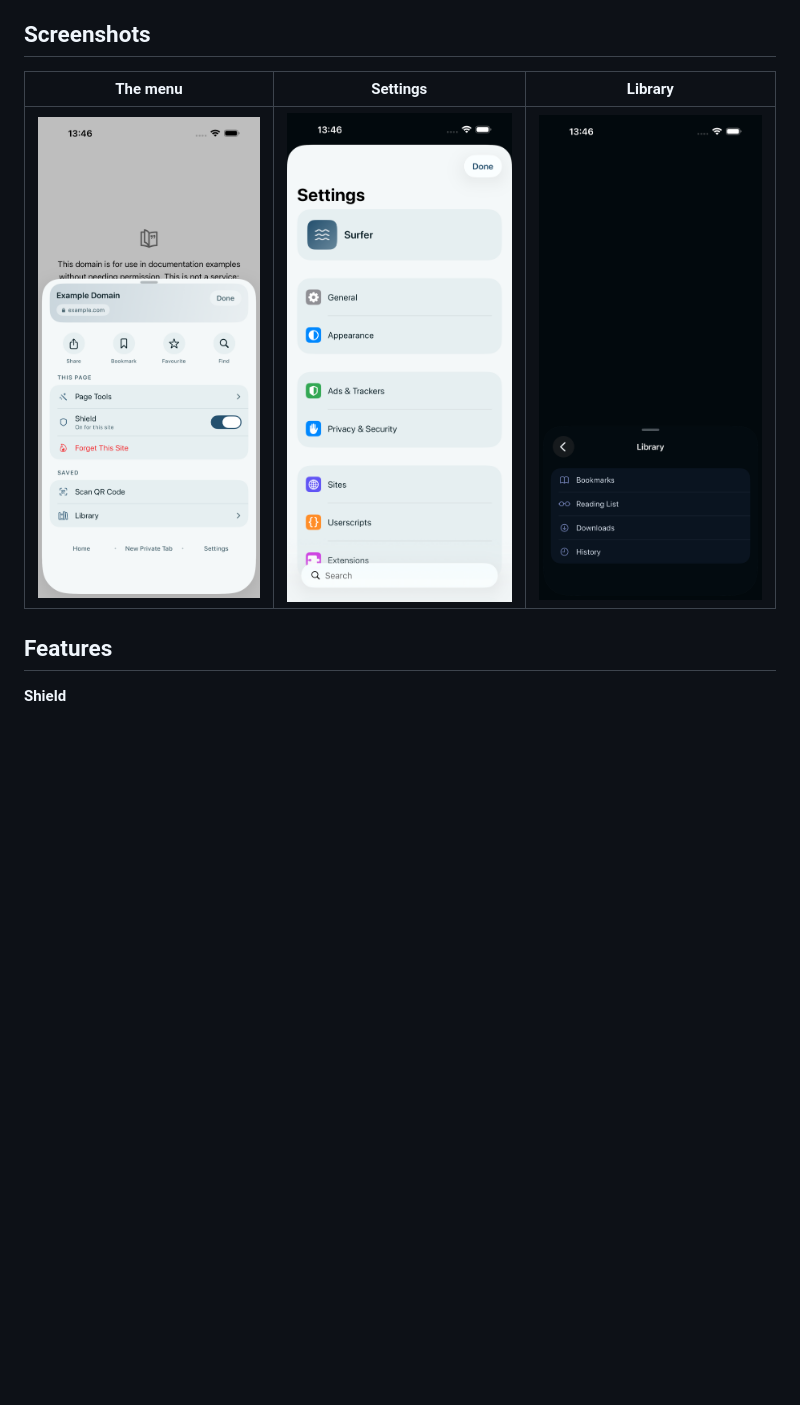
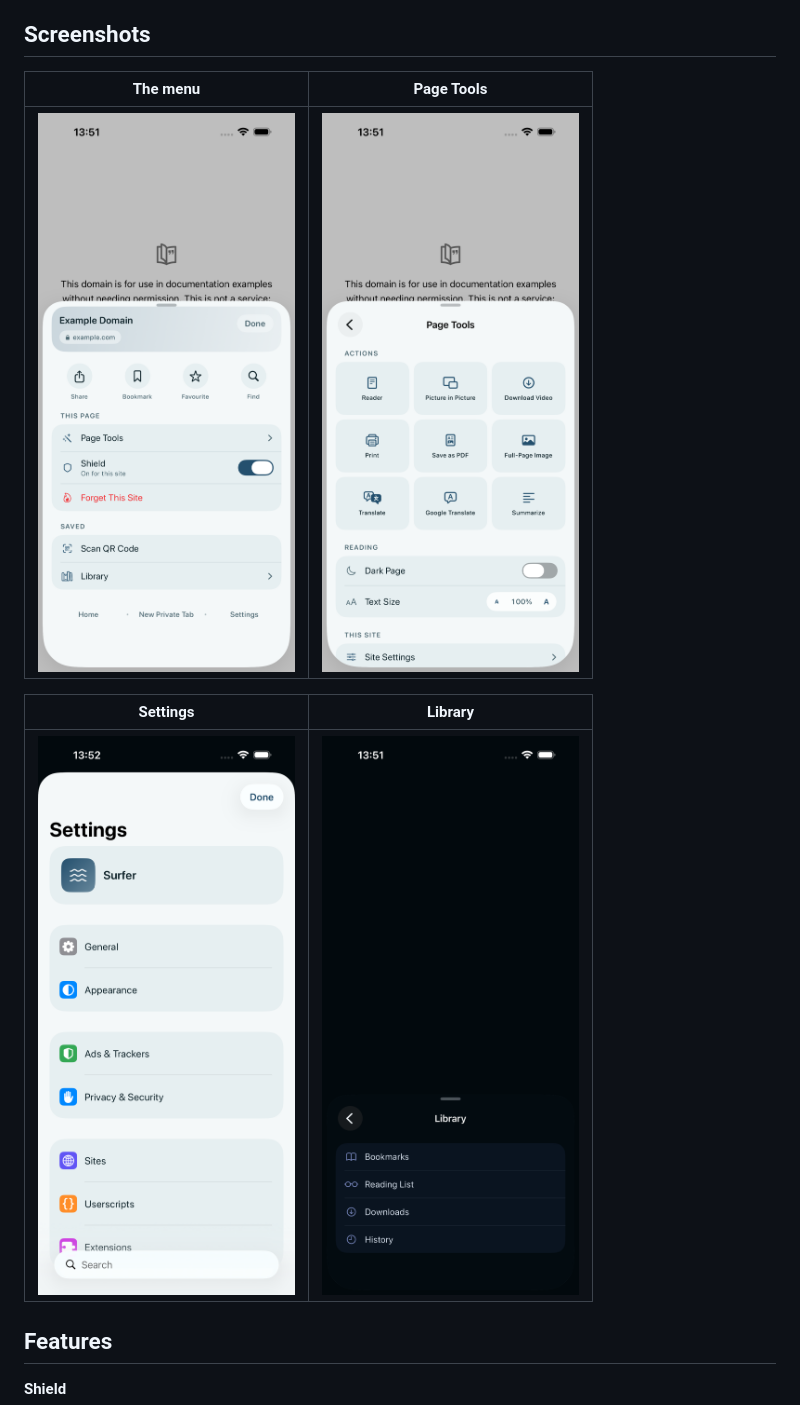
Before and after one commit to abhivirchaudhary/Surfer, a Markdown page: README.md, the part around the change. Drawn GitHub-style; pictures changed too: screenshots/3-menu.png, screenshots/5-library.png, screenshots/6-settings.png; blank space fills up the shorter version.

Commit message:
Screenshots: add Page Tools

```diff
--- a/README.md
+++ b/README.md
@@ -12,9 +12,13 @@ Install [TestFlight](https://apps.apple.com/app/testflight/id899247664) from the
 
 ## Screenshots
 
-| The menu | Settings | Library |
-|---|---|---|
-| ![The menu, with the Shield switch for the current site](screenshots/3-menu.png) | ![Settings](screenshots/6-settings.png) | ![The library, in dark mode](screenshots/5-library.png) |
+| The menu | Page Tools |
+|---|---|
+| ![The menu, with the Shield switch for the current site](screenshots/3-menu.png) | ![Page Tools: Reader, Picture in Picture, Save as PDF, Translate and Summarize](screenshots/7-pagetools.png) |
+
+| Settings | Library |
+|---|---|
+| ![Settings](screenshots/6-settings.png) | ![The library, in dark mode](screenshots/5-library.png) |
 
 ## Features
 
```
